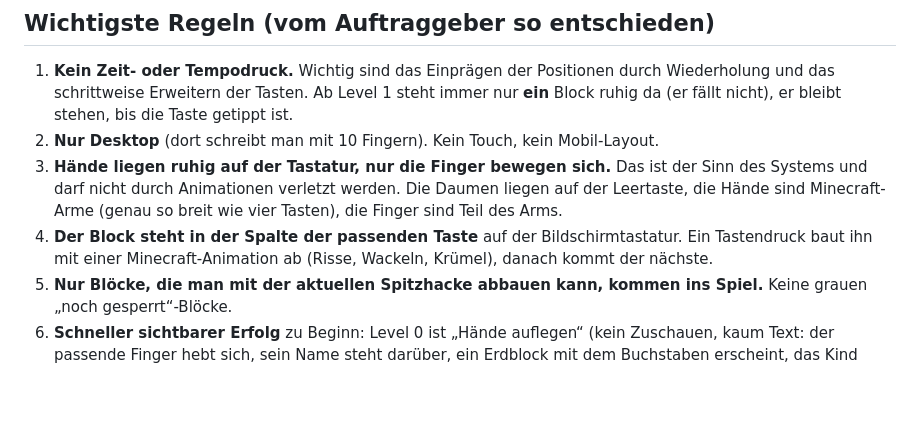
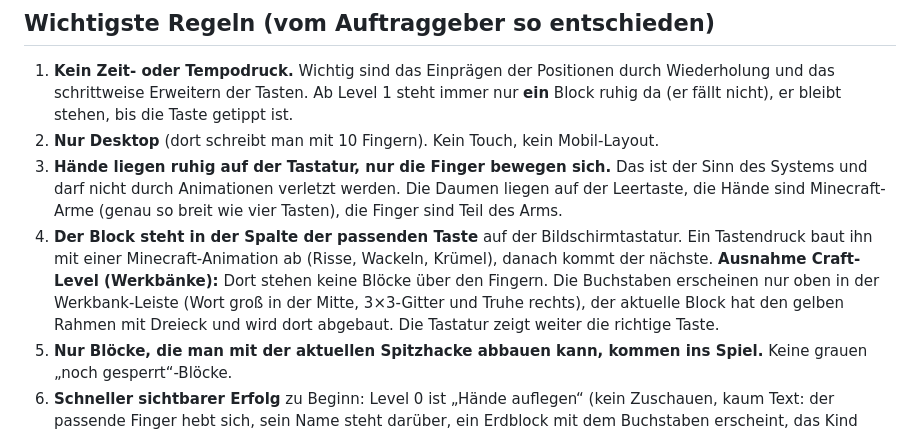
Before and after one commit to silklinde/typecraft, a Markdown page: CLAUDE.md, the part around the change. GitHub-like rendering; blank space fills up the shorter version.

Commit message:
CLAUDE.md: Regel 4 gilt nicht für Craft-Level
Co-Authored-By: Claude Sonnet 5.5 <noreply@anthropic.com>

```diff
--- a/CLAUDE.md
+++ b/CLAUDE.md
@@ -14,6 +14,7 @@ Browser-Spiel im Minecraft-Look, mit dem Kinder das 10-Finger-Schreiben lernen.
 2. **Nur Desktop** (dort schreibt man mit 10 Fingern). Kein Touch, kein Mobil-Layout.
 3. **Hände liegen ruhig auf der Tastatur, nur die Finger bewegen sich.** Das ist der Sinn des Systems und darf nicht durch Animationen verletzt werden. Die Daumen liegen auf der Leertaste, die Hände sind Minecraft-Arme (genau so breit wie vier Tasten), die Finger sind Teil des Arms.
 4. **Der Block steht in der Spalte der passenden Taste** auf der Bildschirmtastatur. Ein Tastendruck baut ihn mit einer Minecraft-Animation ab (Risse, Wackeln, Krümel), danach kommt der nächste.
+   **Ausnahme Craft-Level (Werkbänke):** Dort stehen keine Blöcke über den Fingern. Die Buchstaben erscheinen nur oben in der Werkbank-Leiste (Wort groß in der Mitte, 3×3-Gitter und Truhe rechts), der aktuelle Block hat den gelben Rahmen mit Dreieck und wird dort abgebaut. Die Tastatur zeigt weiter die richtige Taste.
 5. **Nur Blöcke, die man mit der aktuellen Spitzhacke abbauen kann, kommen ins Spiel.** Keine grauen „noch gesperrt“-Blöcke.
 6. **Schneller sichtbarer Erfolg** zu Beginn: Level 0 ist „Hände auflegen“ (kein Zuschauen, kaum Text: der passende Finger hebt sich, sein Name steht darüber, ein Erdblock mit dem Buchstaben erscheint, das Kind tippt ihn ab; 9 Tastendrücke, überspringbar), danach ist die Grundhaltung (Level 1, Holzblöcke mit Abbau-Animation) kurz (6 Tastendrücke) und gibt die Holzspitzhacke.
 7. **Jedes Level mit neuen Tasten beginnt mit einer Einführung** wie die Grundhaltung: die neuen Tasten erscheinen als große Erzblöcke über ihrer Taste, das Kind tippt jede neue Taste genau einmal, oben im schwarzen Bereich steht dabei das Fenster „Neue Buchstaben freigeschaltet“ (wie das Rezept-Fenster in Minecraft), danach erscheinen die Blöcke einzeln.
```
